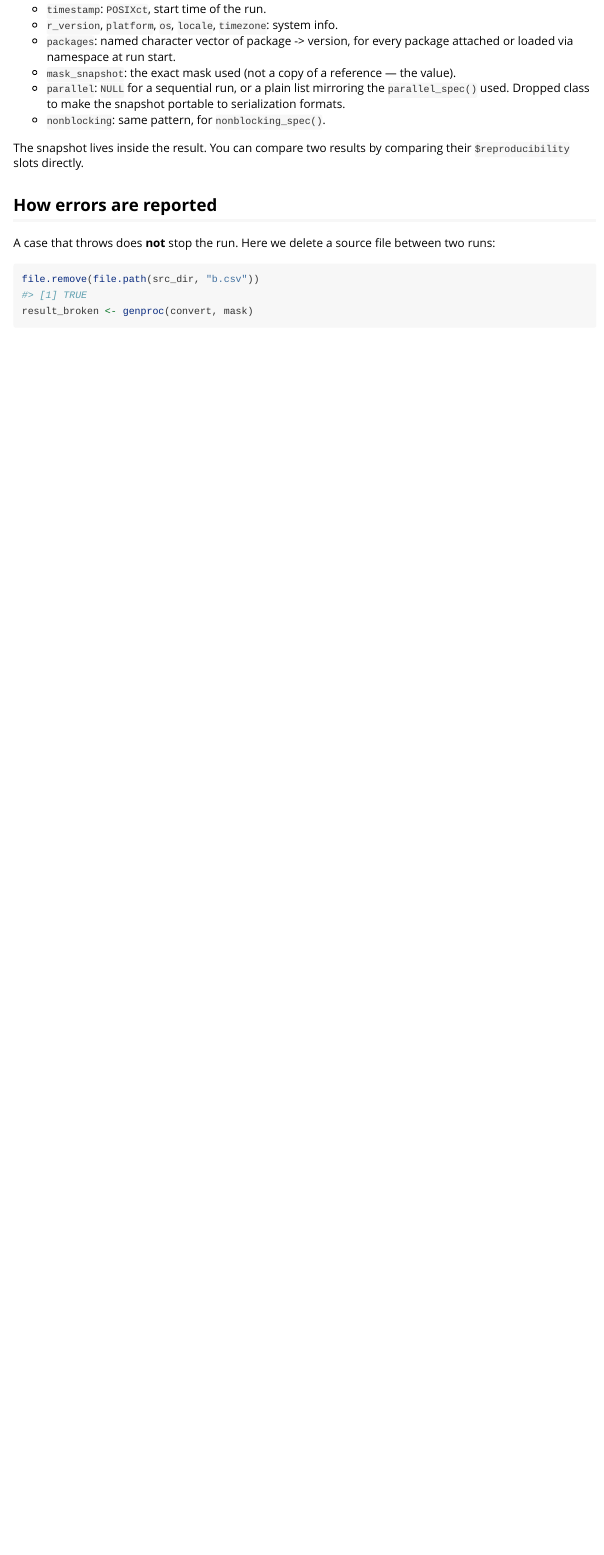
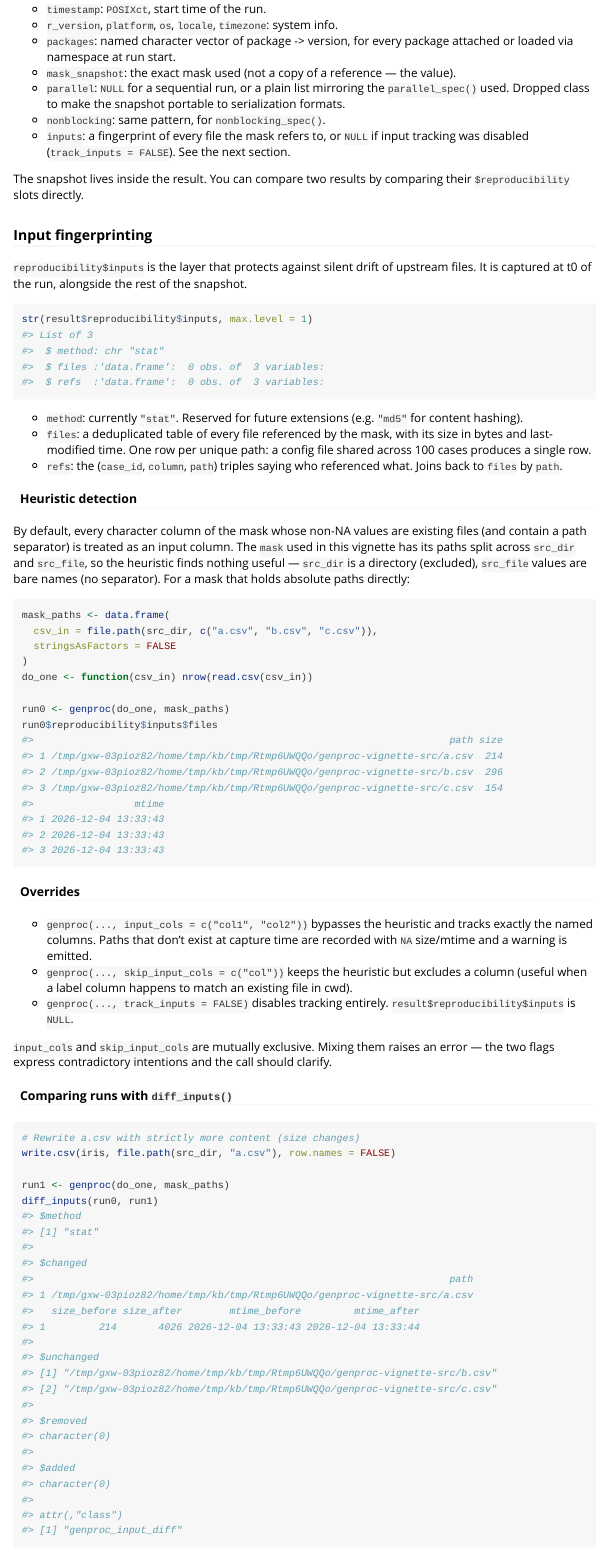
Before and after one commit to danielrak/genproc, an R Markdown document (vignettes/genproc.Rmd): the page in a window 1100 px wide, from 1980 px down. Rendered offline with R 4.5, knitr and Pandoc, with nearby package versions; long lines of code are wrapped.

Commit message:
doc input fingerprint work chunk, before from example to function refactory

````diff
--- a/vignettes/genproc.Rmd
+++ b/vignettes/genproc.Rmd
@@ -106,6 +106,74 @@ str(result$reproducibility, max.level = 1)
   the `parallel_spec()` used. Dropped class to make the snapshot
   portable to serialization formats.
 - `nonblocking`: same pattern, for `nonblocking_spec()`.
+- `inputs`: a fingerprint of every file the mask refers to, or
+  `NULL` if input tracking was disabled (`track_inputs = FALSE`).
+  See the next section.
 
 The snapshot lives inside the result. You can compare two results
 by comparing their `$reproducibility` slots directly.
+
+### Input fingerprinting
+
+`reproducibility$inputs` is the layer that protects against silent
+drift of upstream files. It is captured at t0 of the run, alongside
+the rest of the snapshot.
+
+```{r inputs-shape}
+str(result$reproducibility$inputs, max.level = 1)
+```
+
+- `method`: currently `"stat"`. Reserved for future extensions
+  (e.g. `"md5"` for content hashing).
+- `files`: a deduplicated table of every file referenced by the
+  mask, with its size in bytes and last-modified time. One row per
+  unique path: a config file shared across 100 cases produces a
+  single row.
+- `refs`: the (`case_id`, `column`, `path`) triples saying who
+  referenced what. Joins back to `files` by `path`.
+
+#### Heuristic detection
+
+By default, every character column of the mask whose non-NA values
+are existing files (and contain a path separator) is treated as an
+input column. The `mask` used in this vignette has its paths split
+across `src_dir` and `src_file`, so the heuristic finds nothing
+useful — `src_dir` is a directory (excluded), `src_file` values
+are bare names (no separator). For a mask that holds absolute
+paths directly:
+
+```{r inputs-auto}
+mask_paths <- data.frame(
+  csv_in = file.path(src_dir, c("a.csv", "b.csv", "c.csv")),
+  stringsAsFactors = FALSE
+)
+do_one <- function(csv_in) nrow(read.csv(csv_in))
+
+run0 <- genproc(do_one, mask_paths)
+run0$reproducibility$inputs$files
+```
+
+#### Overrides
+
+- `genproc(..., input_cols = c("col1", "col2"))` bypasses the
+  heuristic and tracks exactly the named columns. Paths that don't
+  exist at capture time are recorded with `NA` size/mtime and a
+  warning is emitted.
+- `genproc(..., skip_input_cols = c("col"))` keeps the heuristic
+  but excludes a column (useful when a label column happens to
+  match an existing file in cwd).
+- `genproc(..., track_inputs = FALSE)` disables tracking entirely.
+  `result$reproducibility$inputs` is `NULL`.
+
+`input_cols` and `skip_input_cols` are mutually exclusive. Mixing
+them raises an error — the two flags express contradictory
+intentions and the call should clarify.
+
+#### Comparing runs with `diff_inputs()`
+
+```{r inputs-diff}
+# Rewrite a.csv with strictly more content (size changes)
+write.csv(iris, file.path(src_dir, "a.csv"), row.names = FALSE)
+
+run1 <- genproc(do_one, mask_paths)
+diff_inputs(run0, run1)
````
Also changed, not shown: README.Rmd (+43 -3 lines), README.md, vignettes/genproc.Rmd (20 more changed lines).
